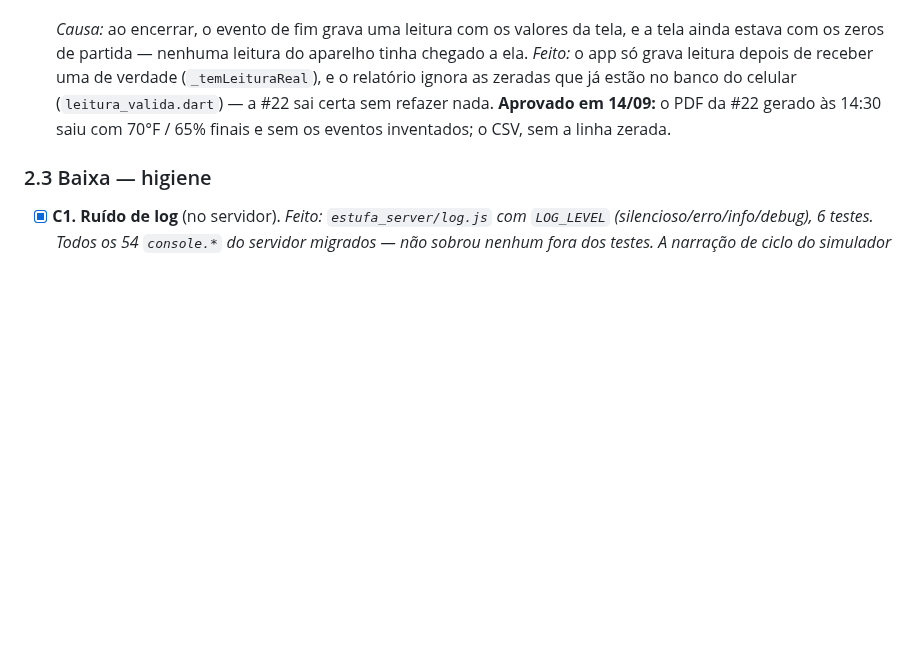
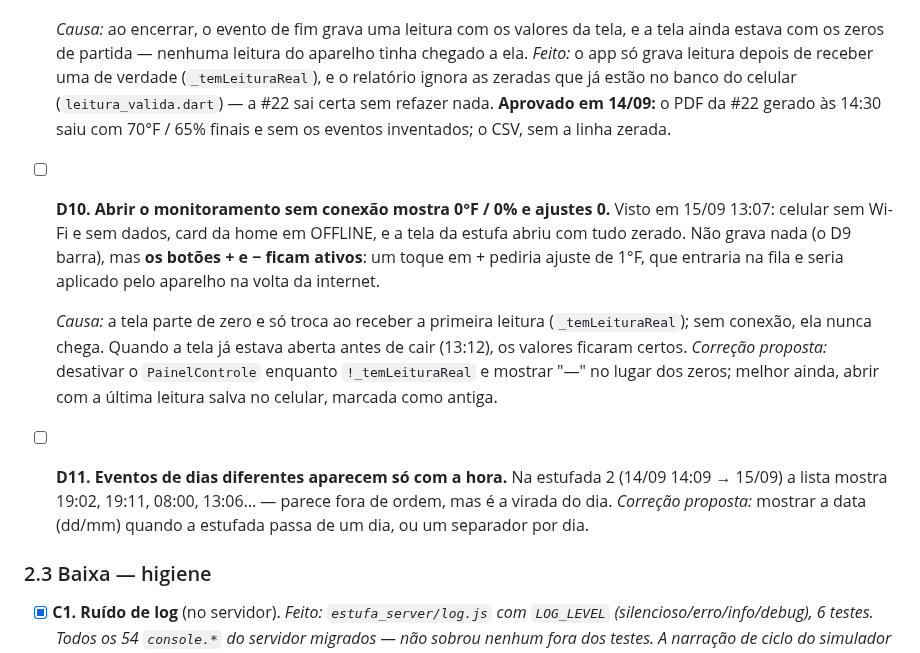
Before and after one commit to Alox01/sentinela-smart, a Markdown page: docs/AUDITORIA.md, the part around the change. GitHub-like rendering; blank space fills up the shorter version.

```diff
--- a/docs/AUDITORIA.md
+++ b/docs/AUDITORIA.md
@@ -519,6 +519,24 @@ funciona:
   refazer nada. **Aprovado em 14/09:** o PDF da #22 gerado às 14:30 saiu com
   70°F / 65% finais e sem os eventos inventados; o CSV, sem a linha zerada.
 
+- [ ] **D10. Abrir o monitoramento sem conexão mostra 0°F / 0% e ajustes 0.**
+  Visto em 15/09 13:07: celular sem Wi-Fi e sem dados, card da home em OFFLINE,
+  e a tela da estufa abriu com tudo zerado. Não grava nada (o D9 barra), mas
+  **os botões + e − ficam ativos**: um toque em + pediria ajuste de 1°F, que
+  entraria na fila e seria aplicado pelo aparelho na volta da internet.
+
+  *Causa:* a tela parte de zero e só troca ao receber a primeira leitura
+  (`_temLeituraReal`); sem conexão, ela nunca chega. Quando a tela já estava
+  aberta antes de cair (13:12), os valores ficaram certos.
+  *Correção proposta:* desativar o `PainelControle` enquanto
+  `!_temLeituraReal` e mostrar "—" no lugar dos zeros; melhor ainda, abrir com a
+  última leitura salva no celular, marcada como antiga.
+
+- [ ] **D11. Eventos de dias diferentes aparecem só com a hora.** Na estufada 2
+  (14/09 14:09 → 15/09) a lista mostra 19:02, 19:11, 08:00, 13:06… — parece fora
+  de ordem, mas é a virada do dia. *Correção proposta:* mostrar a data
+  (dd/mm) quando a estufada passa de um dia, ou um separador por dia.
+
 ### 2.3 Baixa — higiene
 
 - [x] **C1. Ruído de log** (no servidor). *Feito: `estufa_server/log.js` com
```
Also changed, not shown: docs/RETOMADA_TCC.md (+22 -2 lines).
